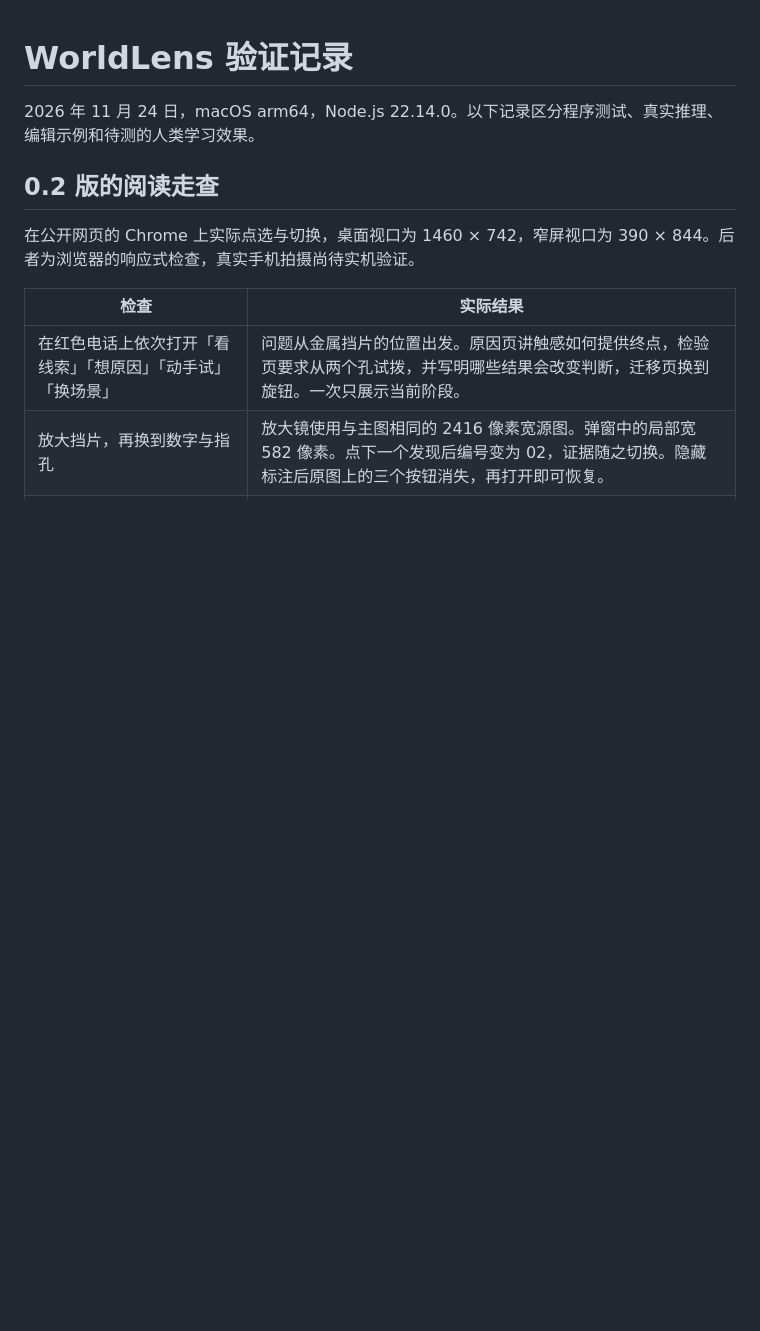
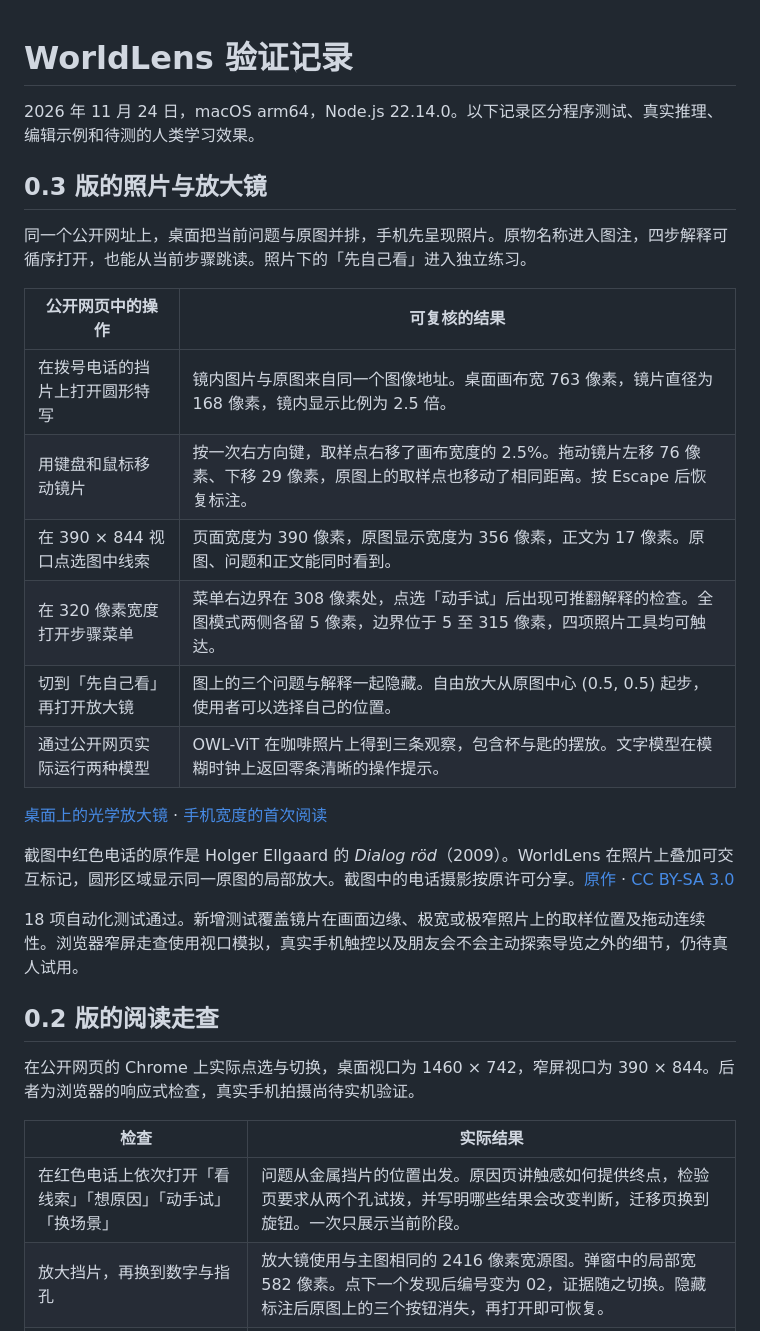
Before and after one commit to Guspanxu/WorldLens, a Markdown page: docs/verification.md, the part around the change. Rendered like a GitHub page; blank space fills up the shorter version.

Commit message:
Document the public photo gallery, lens movement, blind practice and real model verification

```diff
--- a/docs/verification.md
+++ b/docs/verification.md
@@ -1,6 +1,25 @@
 # WorldLens 验证记录
 
 2026 年 11 月 24 日，macOS arm64，Node.js 22.14.0。以下记录区分程序测试、真实推理、编辑示例和待测的人类学习效果。
+
+## 0.3 版的照片与放大镜
+
+同一个公开网址上，桌面把当前问题与原图并排，手机先呈现照片。原物名称进入图注，四步解释可循序打开，也能从当前步骤跳读。照片下的「先自己看」进入独立练习。
+
+| 公开网页中的操作 | 可复核的结果 |
+| --- | --- |
+| 在拨号电话的挡片上打开圆形特写 | 镜内图片与原图来自同一个图像地址。桌面画布宽 763 像素，镜片直径为 168 像素，镜内显示比例为 2.5 倍。 |
+| 用键盘和鼠标移动镜片 | 按一次右方向键，取样点右移了画布宽度的 2.5%。拖动镜片左移 76 像素、下移 29 像素，原图上的取样点也移动了相同距离。按 Escape 后恢复标注。 |
+| 在 390 × 844 视口点选图中线索 | 页面宽度为 390 像素，原图显示宽度为 356 像素，正文为 17 像素。原图、问题和正文能同时看到。 |
+| 在 320 像素宽度打开步骤菜单 | 菜单右边界在 308 像素处，点选「动手试」后出现可推翻解释的检查。全图模式两侧各留 5 像素，边界位于 5 至 315 像素，四项照片工具均可触达。 |
+| 切到「先自己看」再打开放大镜 | 图上的三个问题与解释一起隐藏。自由放大从原图中心 (0.5, 0.5) 起步，使用者可以选择自己的位置。 |
+| 通过公开网页实际运行两种模型 | OWL-ViT 在咖啡照片上得到三条观察，包含杯与匙的摆放。文字模型在模糊时钟上返回零条清晰的操作提示。 |
+
+[桌面上的光学放大镜](WorldLens-optical.jpg) · [手机宽度的首次阅读](WorldLens-pocket.jpg)
+
+截图中红色电话的原作是 Holger Ellgaard 的 *Dialog röd*（2009）。WorldLens 在照片上叠加可交互标记，圆形区域显示同一原图的局部放大。截图中的电话摄影按原许可分享。[原作](https://commons.wikimedia.org/wiki/File:Dialog_r%C3%B6d.jpg) · [CC BY-SA 3.0](https://creativecommons.org/licenses/by-sa/3.0/)
+
+18 项自动化测试通过。新增测试覆盖镜片在画面边缘、极宽或极窄照片上的取样位置及拖动连续性。浏览器窄屏走查使用视口模拟，真实手机触控以及朋友会不会主动探索导览之外的细节，仍待真人试用。
 
 ## 0.2 版的阅读走查
 
```
Also changed, not shown: docs/WorldLens-optical.jpg (added), docs/WorldLens-pocket.jpg (added).
